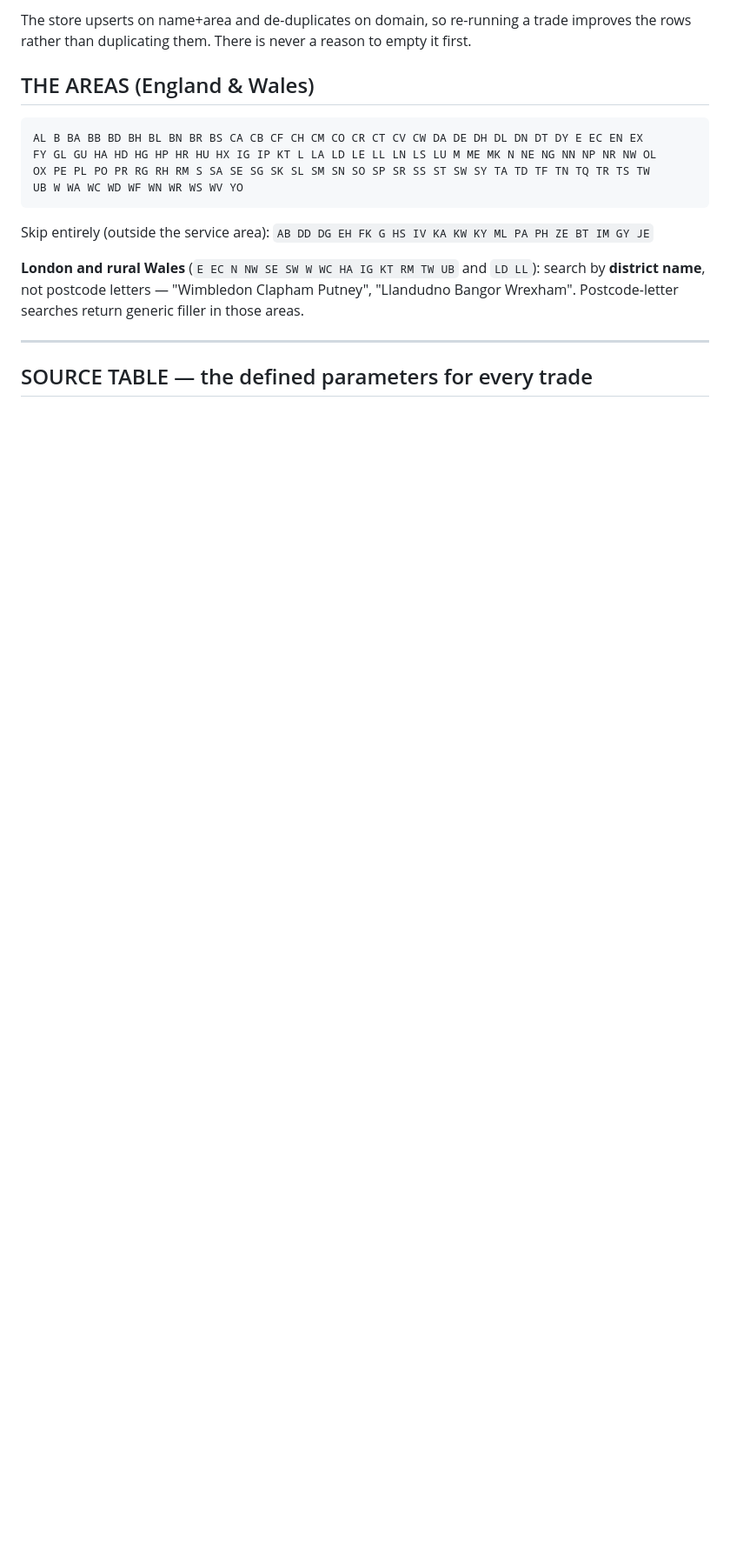
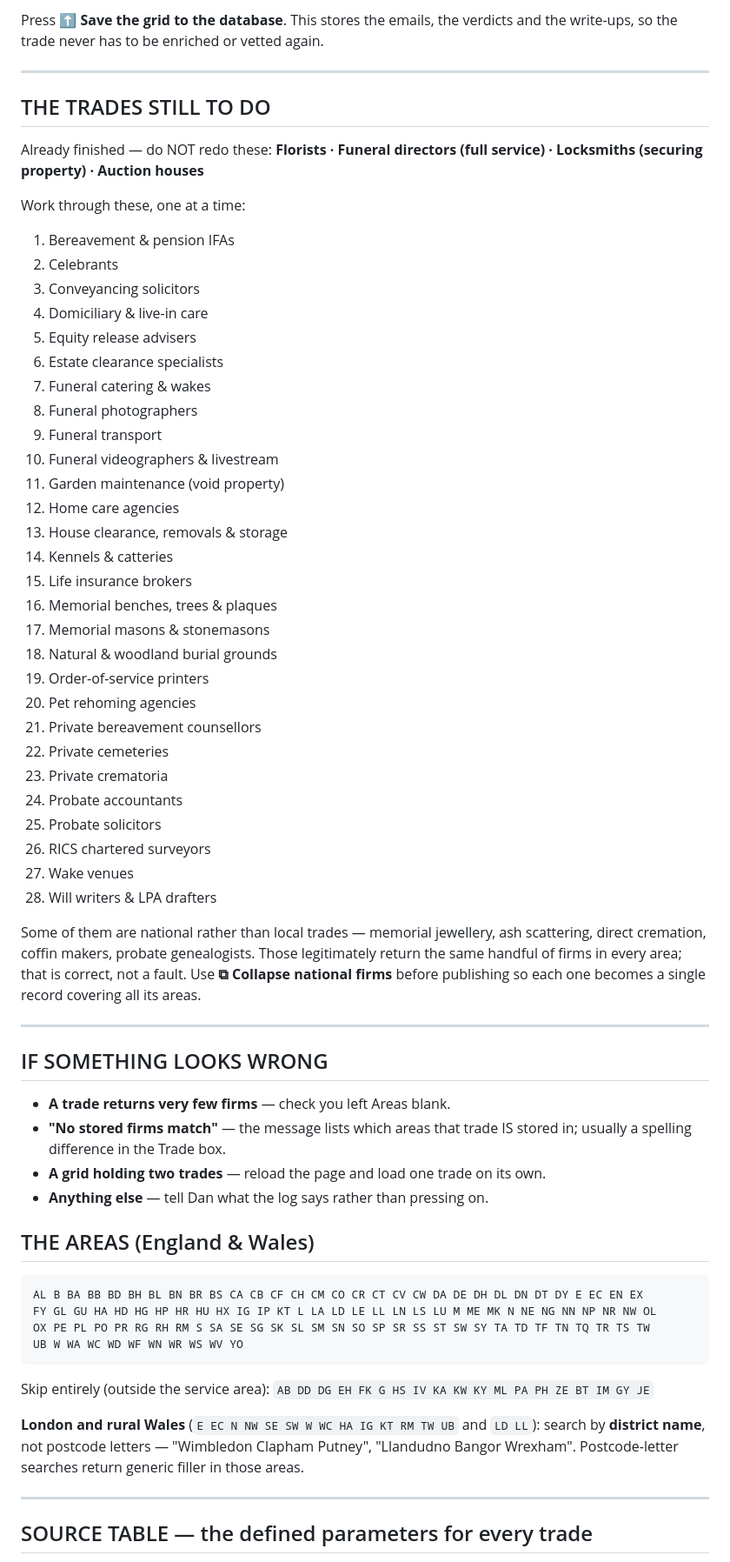
Before and after one commit to PyedPyper01/Prospector, a Markdown page: sourcing.md, the part around one of its changes. Shown at 87% size. Rendered like a GitHub page; blank space fills up the shorter version.

```diff
--- a/sourcing.md
+++ b/sourcing.md
@@ -83,6 +64,59 @@ has cost us real firms. Yell and Thomson Local return 403 to automated fetches;
 
-The store upserts on name+area and de-duplicates on domain, so re-running a trade improves the rows rather
-than duplicating them. There is never a reason to empty it first.
+Press **⬆ Save the grid to the database**. This stores the emails, the verdicts and the
+write-ups, so the trade never has to be enriched or vetted again.
+
+---
+
+## THE TRADES STILL TO DO
+
+Already finished — do NOT redo these: **Florists · Funeral directors (full service) ·
+Locksmiths (securing property) · Auction houses**
+
+Work through these, one at a time:
+
+1. Bereavement & pension IFAs
+2. Celebrants
+3. Conveyancing solicitors
+4. Domiciliary & live-in care
+5. Equity release advisers
+6. Estate clearance specialists
+7. Funeral catering & wakes
+8. Funeral photographers
+9. Funeral transport
+10. Funeral videographers & livestream
+11. Garden maintenance (void property)
+12. Home care agencies
+13. House clearance, removals & storage
+14. Kennels & catteries
+15. Life insurance brokers
+16. Memorial benches, trees & plaques
+17. Memorial masons & stonemasons
+18. Natural & woodland burial grounds
+19. Order-of-service printers
+20. Pet rehoming agencies
+21. Private bereavement counsellors
+22. Private cemeteries
+23. Private crematoria
+24. Probate accountants
+25. Probate solicitors
+26. RICS chartered surveyors
+27. Wake venues
+28. Will writers & LPA drafters
+
+Some of them are national rather than local trades — memorial jewellery, ash scattering,
+direct cremation, coffin makers, probate genealogists. Those legitimately return the same
+handful of firms in every area; that is correct, not a fault. Use **⧉ Collapse national
+firms** before publishing so each one becomes a single record covering all its areas.
+
+---
+
+## IF SOMETHING LOOKS WRONG
+
+- **A trade returns very few firms** — check you left Areas blank.
+- **"No stored firms match"** — the message lists which areas that trade IS stored in; usually
+  a spelling difference in the Trade box.
+- **A grid holding two trades** — reload the page and load one trade on its own.
+- **Anything else** — tell Dan what the log says rather than pressing on.
 
 ## THE AREAS (England & Wales)
 
```
Also changed, not shown: other parts of sourcing.md (+31 -50 lines).
